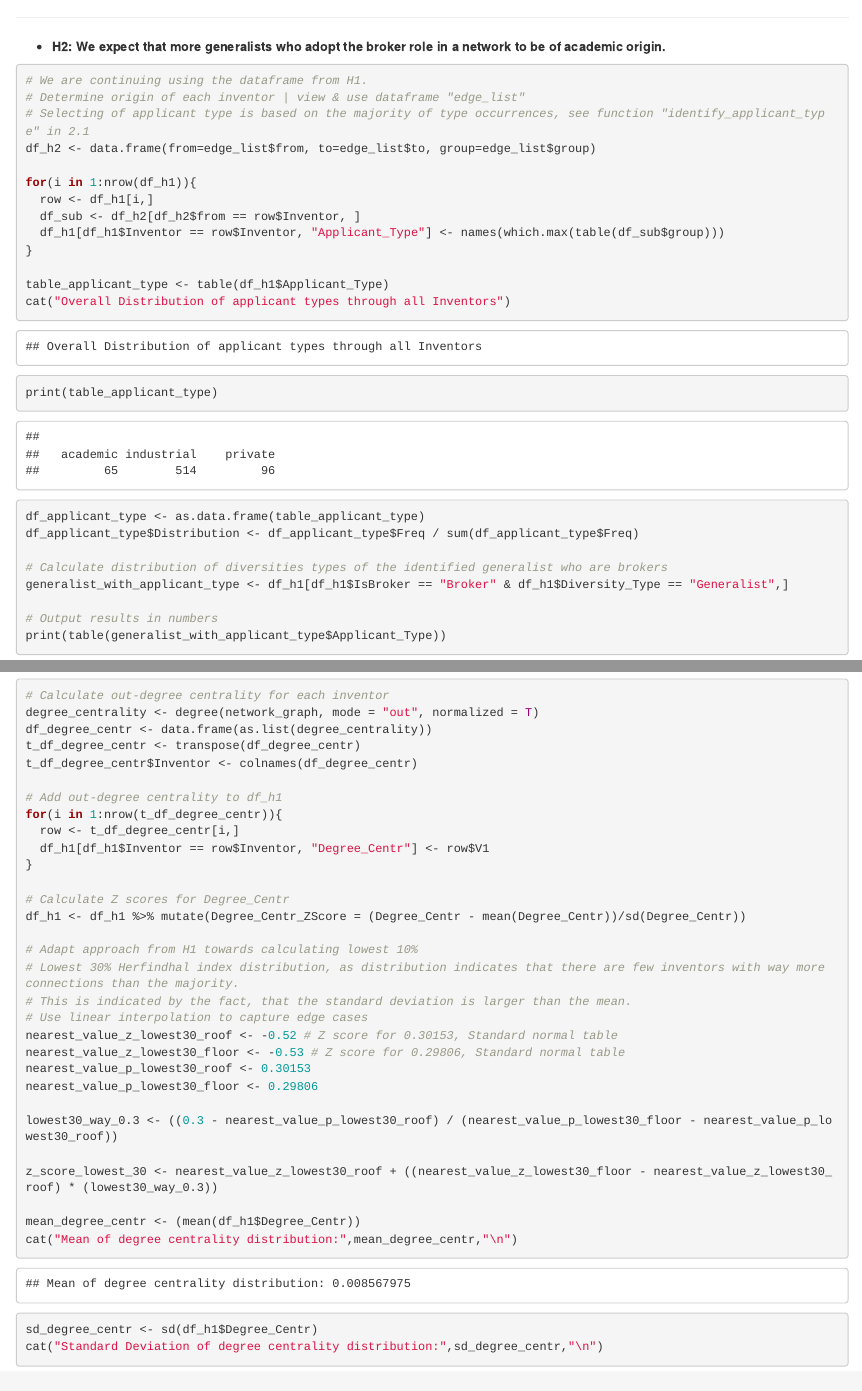
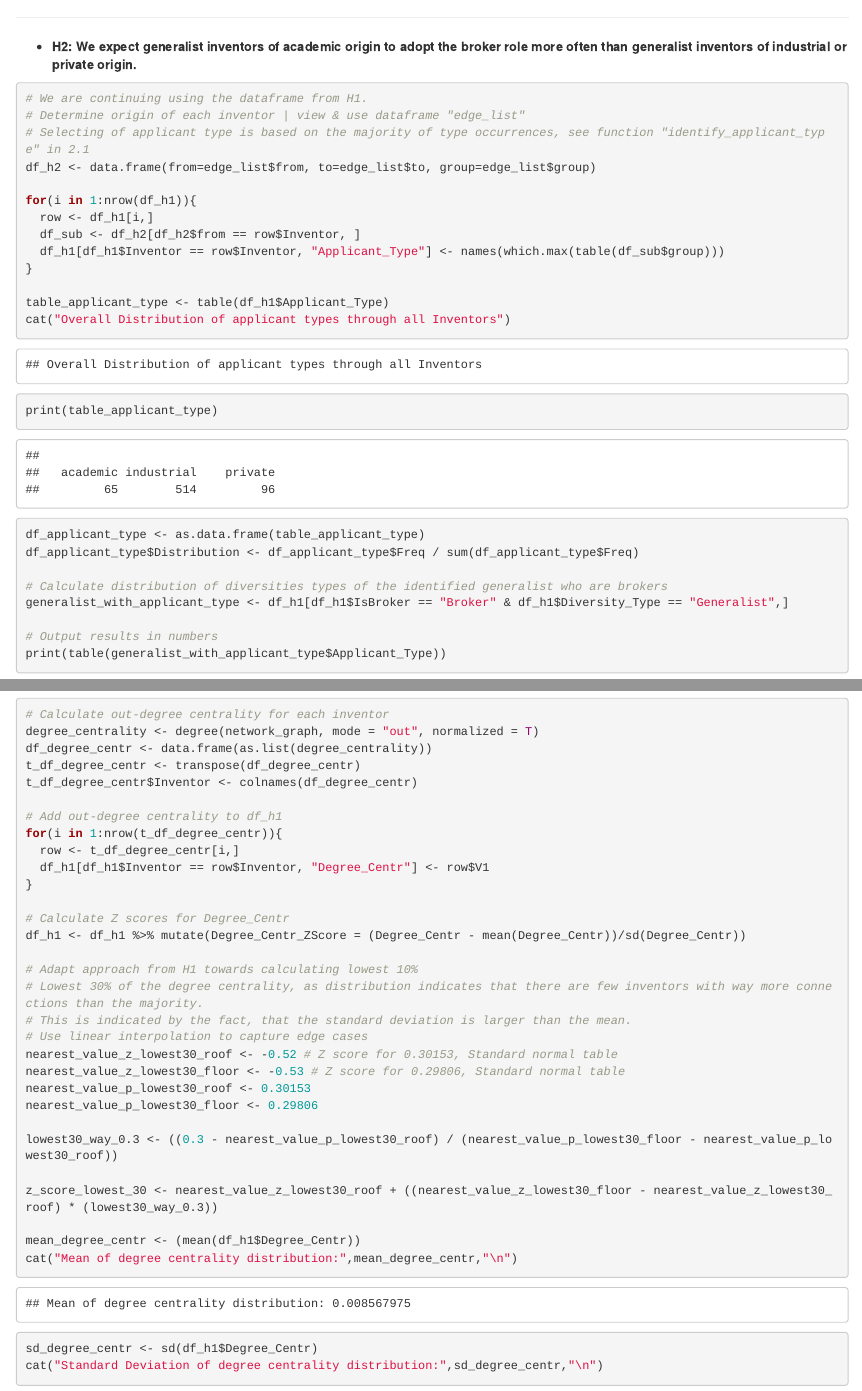
Before and after one commit to Stockhausen-Pablo/technologiemanagement_quantum_computing, an R Markdown document (Appendix_Team_3_Quantum_Computing.Rmd): the page in a window 1100 px wide, from 10000 px down, and a second part further down, joined at a grey line. The pictures show the output file Appendix_Team_3_Quantum_Computing.html that the author committed with the source, opened offline.

Commit message:
adjustments

````diff
--- a/Appendix_Team_3_Quantum_Computing.Rmd
+++ b/Appendix_Team_3_Quantum_Computing.Rmd
@@ -3,11 +3,11 @@ title: "Appendix Team 3 Quantum_Computing"
 author: 'Group 3'
 date: '2022-06-26'
 output:
+  html_document: default
   pdf_document:
     pandoc_args: --listings
     includes:
       in_header: preamble.tex
-  html_document: default
 ---
 
 ```{r setup, include=FALSE}
@@ -369,7 +369,7 @@ vis_network_2 %>%
 
 ---
 
-* **H2: We expect that more generalists who adopt the broker role in a network to be of academic origin.**
+* **H2: We expect generalist inventors of academic origin to adopt the broker role more often than generalist inventors of industrial or private origin.**
 
 ```{r}
 # We are continuing using the dataframe from H1.
@@ -448,7 +448,7 @@ for(i in 1:nrow(t_df_degree_centr)){
 df_h1 <- df_h1 %>% mutate(Degree_Centr_ZScore = (Degree_Centr - mean(Degree_Centr))/sd(Degree_Centr))
 
 # Adapt approach from H1 towards calculating lowest 10%
-# Lowest 30% Herfindhal index distribution, as distribution indicates that there are few inventors with way more connections than the majority.
+# Lowest 30% of the degree centrality, as distribution indicates that there are few inventors with way more connections than the majority.
 # This is indicated by the fact, that the standard deviation is larger than the mean.
 # Use linear interpolation to capture edge cases
 nearest_value_z_lowest30_roof <- -0.52 # Z score for 0.30153, Standard normal table
````
Also changed, not shown: Appendix_Team_3_Quantum_Computing.html, Appendix_Team_3_Quantum_Computing.pdf.
